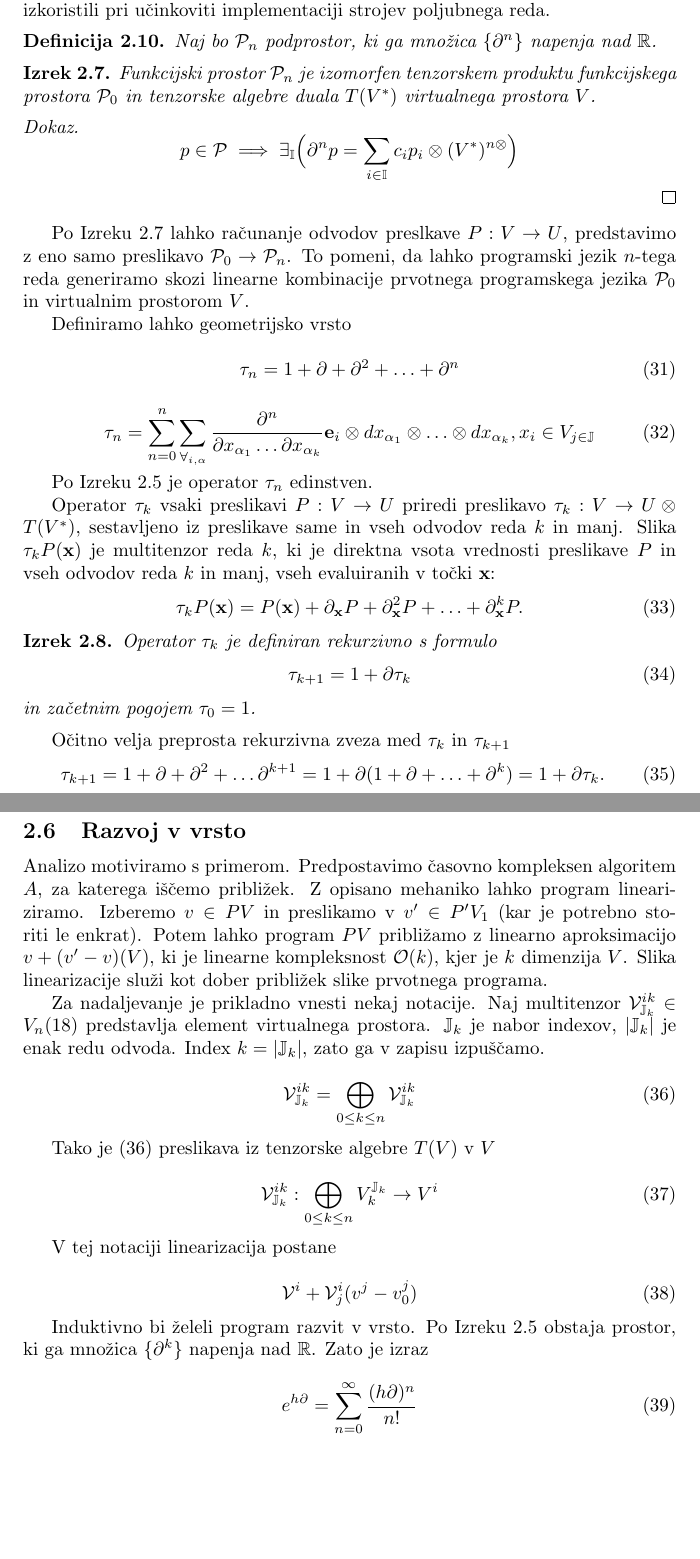
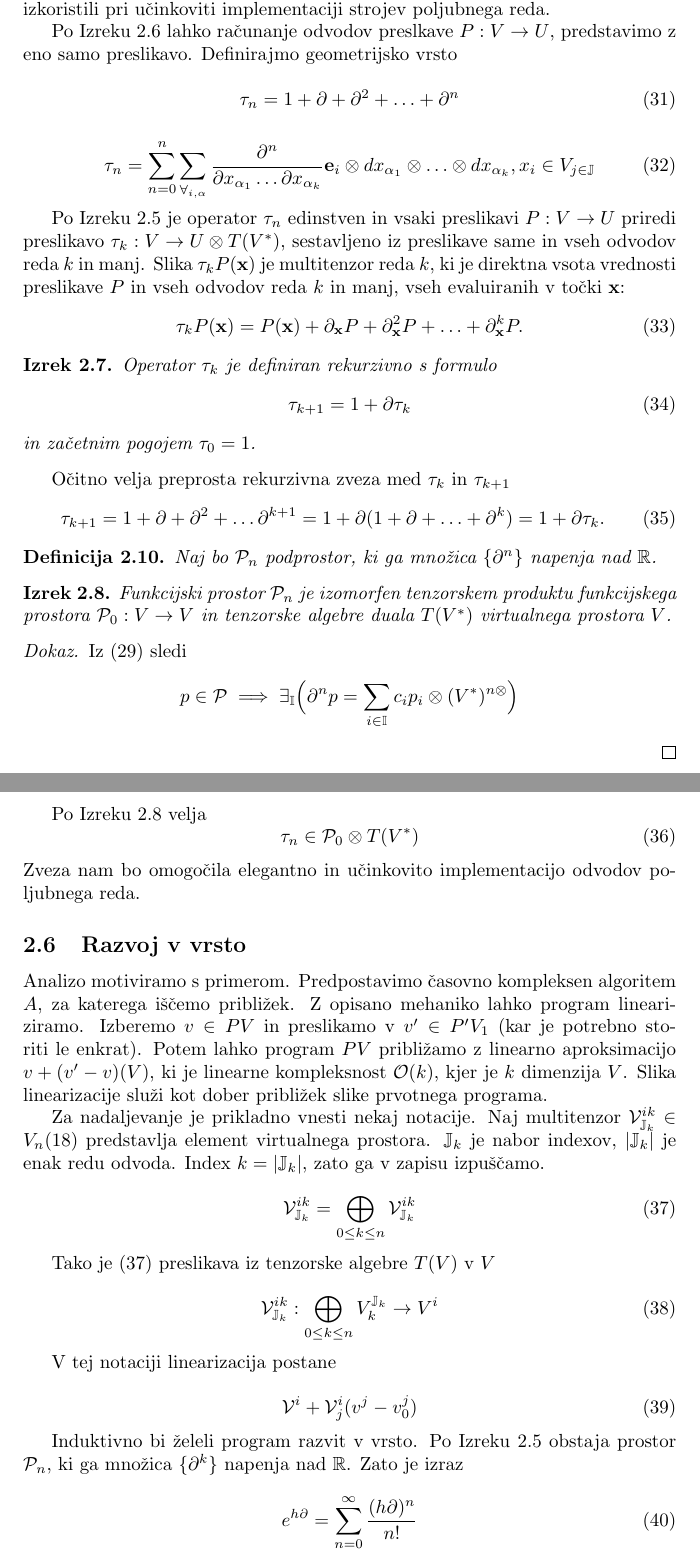
Before and after one commit to ZigaSajovic/dCpp, a LaTeX paper (autodiff.tex): two parts of pages 11 and 12 of 16, joined at a grey line, cut so that both start at the same text, the shorter picture padded with empty space. Compiled offline with pdfLaTeX.

Commit message:
Funkcijski prostor \P_n in izomorfizem

```diff
--- a/autodiff.tex
+++ b/autodiff.tex
@@ -586,22 +586,8 @@ Tako je $\D^k$ preslikava med funkcijskimi prostori $\eqref{eq:F^n}$
 
  Kot posledica Izreka $\ref{izr:dP}$ je dvojec $(\dP,\D)$ monoid. Dejstvo, ki ga bomo sprida izkoristili pri učinkoviti implementaciji strojev poljubnega reda.
 
-\begin{definicija}
-Naj bo $\dP_n$ podprostor, ki ga množica $\{\partial^n\}$ napenja nad $\mathbb{R}$.
- \end{definicija}
-
- \begin{izrek}\label{izr:T_n}
- 	Funkcijski prostor $\dP_n$ je izomorfen tenzorskem produktu funkcijskega prostora $\dP_0$ in tenzorske algebre duala $T(V^*)$ virtualnega prostora $V$.
- \end{izrek}
-
- \begin{proof}
- $$p\in\dP\implies \exists_{\II}\Big(\D^np=\sum\limits_{i\in\II} c_ip_i\otimes(V^*)^{n\otimes}\Big)$$
-  \end{proof}
-
-Po Izreku $\ref{izr:T_n}$ lahko računanje odvodov preslkave $P:V\to U$, predstavimo z eno samo
-preslikavo $\dP_0\to\dP_n$. To pomeni, da lahko programski jezik $n$-tega reda generiramo skozi linearne kombinacije prvotnega programskega jezika $\dP_0$ in virtualnim prostorom $V$.
-
-Definiramo lahko geometrijsko vrsto
+Po Izreku $\ref{izr:dP}$ lahko računanje odvodov preslkave $P:V\to U$, predstavimo z eno samo
+preslikavo. Definirajmo geometrijsko vrsto
 
  \begin{equation}\label{eq:DD}
   	\sumd_n = 1+\D +\D^2 +\ldots + \D^n
@@ -614,9 +600,7 @@ Definiramo lahko geometrijsko vrsto
   		  dx_{\alpha_1}\otimes\ldots \otimes dx_{\alpha_k} , x_i\in V_{j\in\JJ}
   \end{equation}
 
-  Po Izreku $\ref{izr:linearnaNeodvisnost}$ je operator $\sumd_n$ edinstven.
-
-Operator $\sumd_k$ vsaki preslikavi $P: V\to U$ priredi preslikavo $\sumd_k:V\to
+  Po Izreku $\ref{izr:linearnaNeodvisnost}$ je operator $\sumd_n$ edinstven in vsaki preslikavi $P: V\to U$ priredi preslikavo $\sumd_k:V\to
 U\otimes T(V^*)$, sestavljeno iz preslikave same in vseh odvodov reda $k$ in
 manj. Slika $\sumd_kP(\x)$ je multitenzor reda $k$, ki je direktna vsota
 vrednosti preslikave $P$ in vseh odvodov reda $k$ in manj, vseh evaluiranih v
@@ -638,6 +622,26 @@ Očitno velja preprosta rekurzivna zveza med $\sumd_k$ in $\sumd_{k+1}$
    \label{eq:rekurzija}
    \sumd_{k+1} = 1 + \D +\D^2+\ldots \D^{k+1} = 1+\D(1+\D+\ldots +\D^{k}) = 1+\D\sumd_k.
 \end{equation}
+
+\begin{definicija}
+Naj bo $\dP_n$ podprostor, ki ga množica $\{\partial^n\}$ napenja nad $\mathbb{R}$.
+ \end{definicija}
+
+ \begin{izrek}\label{izr:P_n}
+ 	Funkcijski prostor $\dP_n$ je izomorfen tenzorskem produktu funkcijskega prostora $\dP_0:V\to V$ in tenzorske algebre duala $T(V^*)$ virtualnega prostora $V$.
+ \end{izrek}
+
+ \begin{proof}
+ Iz $\eqref{eq:P}$ sledi
+ $$p\in\dP\implies \exists_{\II}\Big(\D^np=\sum\limits_{i\in\II} c_ip_i\otimes(V^*)^{n\otimes}\Big)$$
+  \end{proof}
+
+  Po Izreku $\ref{izr:P_n}$ velja
+  \begin{equation}
+  	\sumd_n\in\dP_0\otimes T(V^*)
+  \end{equation}
+   Zveza nam bo omogočila elegantno in učinkovito implementacijo odvodov poljubnega reda.
+
 
 
  \subsection{Razvoj v vrsto}
@@ -666,7 +670,7 @@ Očitno velja preprosta rekurzivna zveza med $\sumd_k$ in $\sumd_{k+1}$
  	\VV^i+\VV^i_j(v^j-v_0^j)
   \end{equation}
 
-  Induktivno bi želeli program razvit v vrsto. Po Izreku $\ref{izr:linearnaNeodvisnost}$  obstaja prostor, ki ga množica $\{\D^k\}$ napenja nad $\RR$. Zato je izraz
+  Induktivno bi želeli program razvit v vrsto. Po Izreku $\ref{izr:linearnaNeodvisnost}$  obstaja prostor $\dP_n$, ki ga množica $\{\D^k\}$ napenja nad $\RR$. Zato je izraz
 
 
  \begin{equation}
```
Also changed, not shown: autodiff.tex (4 more changed lines).
